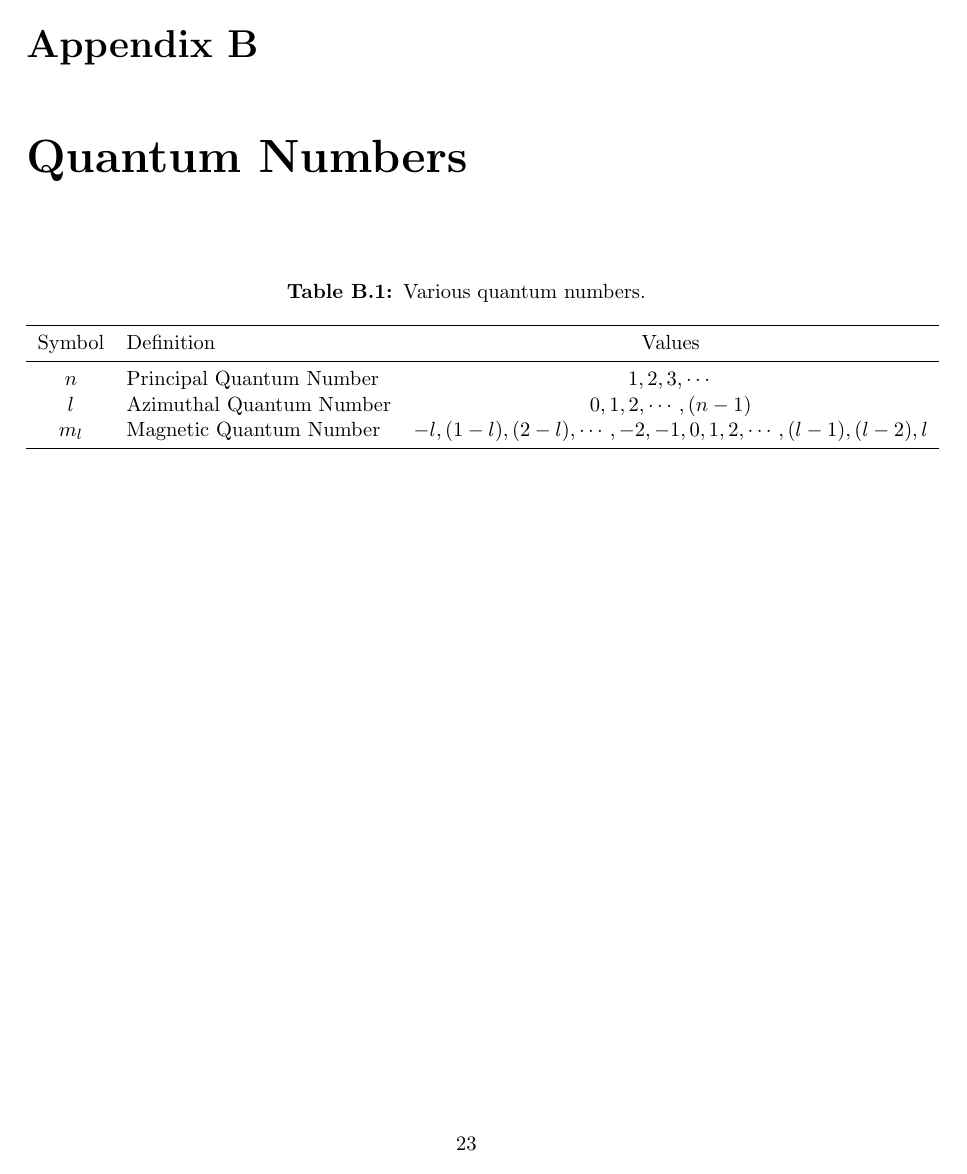
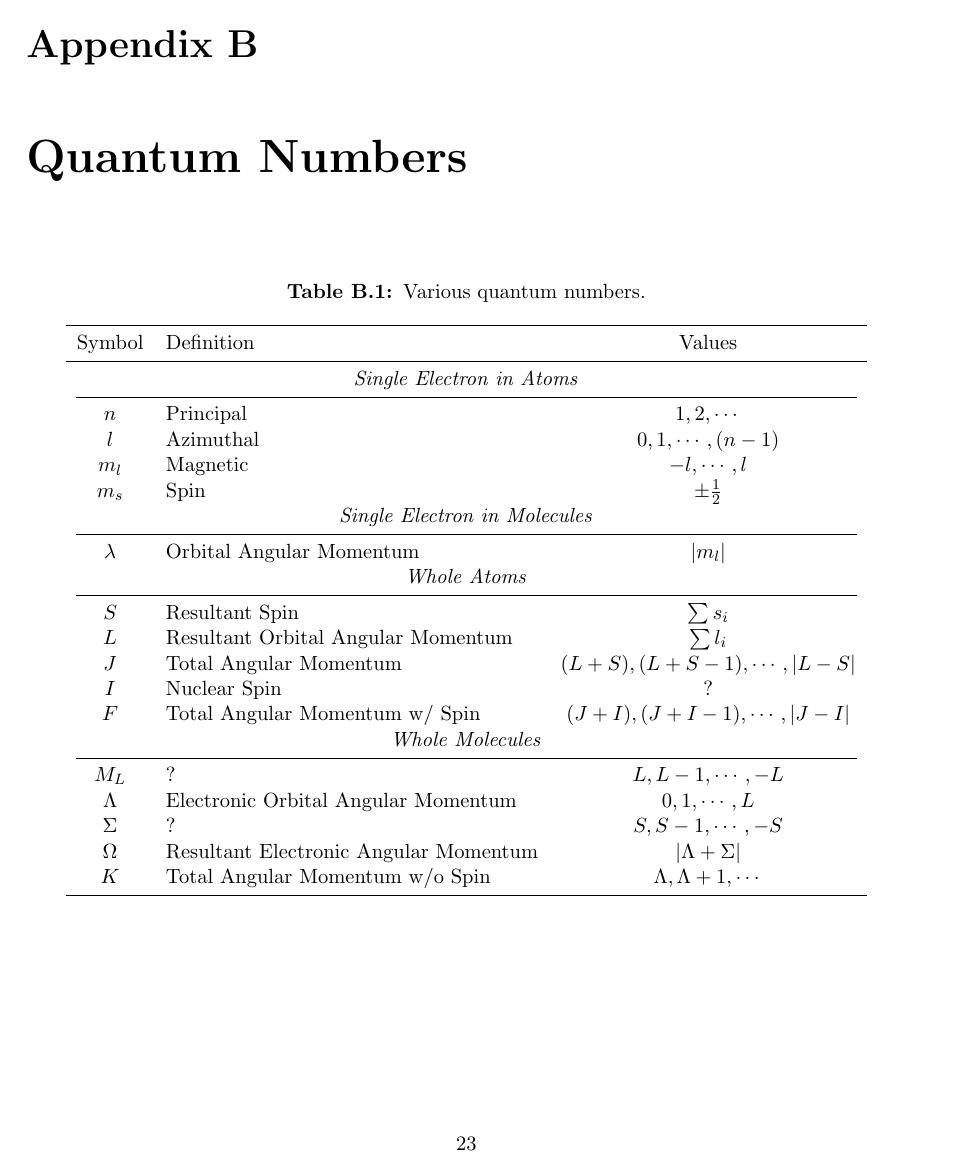
Before and after one commit to nategphillips/GEDISABRES, a LaTeX document (docs/spectra.tex): page 23 of 25 before the commit and page 23 of 26 after it. Compiled offline with pdfLaTeX.

Commit message:
notation update

```diff
--- a/docs/spectra.tex
+++ b/docs/spectra.tex
@@ -618,6 +618,29 @@ Figure \ref{f:laser-induced_fluorescence_in_iodine} below shows the jump from th
         \toprule
         Symbol & Definition & Values \\
         \midrule
-        $n$ & Principal Quantum Number & $1, 2, 3, \dotsb$ \\
-        $l$ & Azimuthal Quantum Number & $0, 1, 2, \dotsb, (n - 1)$ \\
-        $m_l$ & Magnetic Quantum Number & $-l, (1 - l), (2 - l), \dotsb, -2, -1, 0, 1, 2, \dotsb, (l - 1), (l - 2), l$ \\
+        \multicolumn{3}{c}{\textit{Single Electron in Atoms}} \\
+        \cmidrule(lr){1-3}
+        $n$ & Principal & $1, 2, \dotsb$ \\
+        $l$ & Azimuthal & $0, 1, \dotsb, (n - 1)$ \\
+        $m_l$ & Magnetic & $-l, \dotsb, l$ \\
+        $m_s$ & Spin & $\pm \frac{1}{2}$ \\
+        \multicolumn{3}{c}{\textit{Single Electron in Molecules}} \\
+        \cmidrule(lr){1-3}
+        $\lambda$ & Orbital Angular Momentum & $\abs{m_l}$ \\
+        \multicolumn{3}{c}{\textit{Whole Atoms}} \\
+        \cmidrule(lr){1-3}
+        $S$ & Resultant Spin & $\sum s_i$ \\
+        $L$ & Resultant Orbital Angular Momentum & $\sum l_i$ \\
+        $J$ & Total Angular Momentum & $(L + S), (L + S - 1), \dotsb, \abs{L - S}$ \\
+        $I$ & Nuclear Spin & ? \\
+        $F$ & Total Angular Momentum w/ Spin & $(J + I), (J + I - 1), \dotsb, \abs{J - I}$ \\
+        \multicolumn{3}{c}{\textit{Whole Molecules}} \\
+        \cmidrule(lr){1-3}
+        $M_L$ & ? & $L, L - 1, \dotsb, -L$ \\
+        $\Lambda$ & Electronic Orbital Angular Momentum & $0, 1, \dotsb, L$ \\
+        $\Sigma$ & ? & $S, S - 1, \dotsb, -S$ \\
+        $\Omega$ & Resultant Electronic Angular Momentum & $\abs{\Lambda + \Sigma}$ \\
+        $K$ & Total Angular Momentum w/o Spin & $\Lambda, \Lambda + 1, \dotsb$ \\
+        \bottomrule
+    \end{tabular}
+\end{table}
```
Also changed, not shown: docs/spectra.pdf (added), docs/spectra.tex (26 more changed lines).
